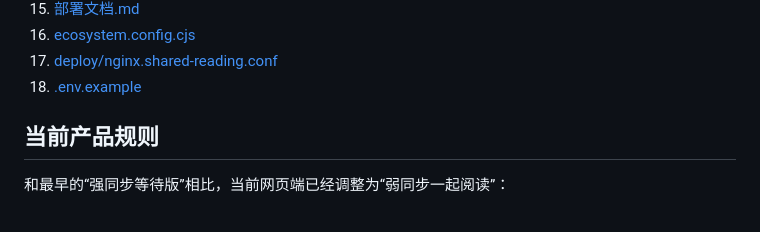
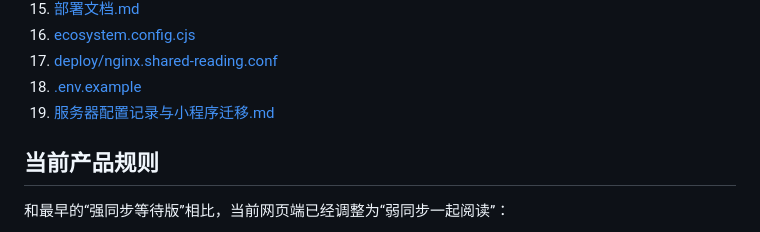
Before and after one commit to fhy23612516/SharedReading, a Markdown page: README.md, the part around the change. GitHub-like rendering.

Commit message:
Add server setup and mini program migration notes

```diff
--- a/README.md
+++ b/README.md
@@ -317,6 +317,7 @@ window.__APP_CONFIG__ = {
 16. [ecosystem.config.cjs](</E:/Program Files/VibeCoding/SharedReading/ecosystem.config.cjs>)
 17. [deploy/nginx.shared-reading.conf](</E:/Program Files/VibeCoding/SharedReading/deploy/nginx.shared-reading.conf>)
 18. [.env.example](</E:/Program Files/VibeCoding/SharedReading/.env.example>)
+19. [服务器配置记录与小程序迁移.md](</E:/Program Files/VibeCoding/SharedReading/服务器配置记录与小程序迁移.md>)
 
 ## 当前产品规则
 
```
Also changed, not shown: 接口文档.md (+19 -0 lines), 服务器配置记录与小程序迁移.md (added, +483 -0 lines).
